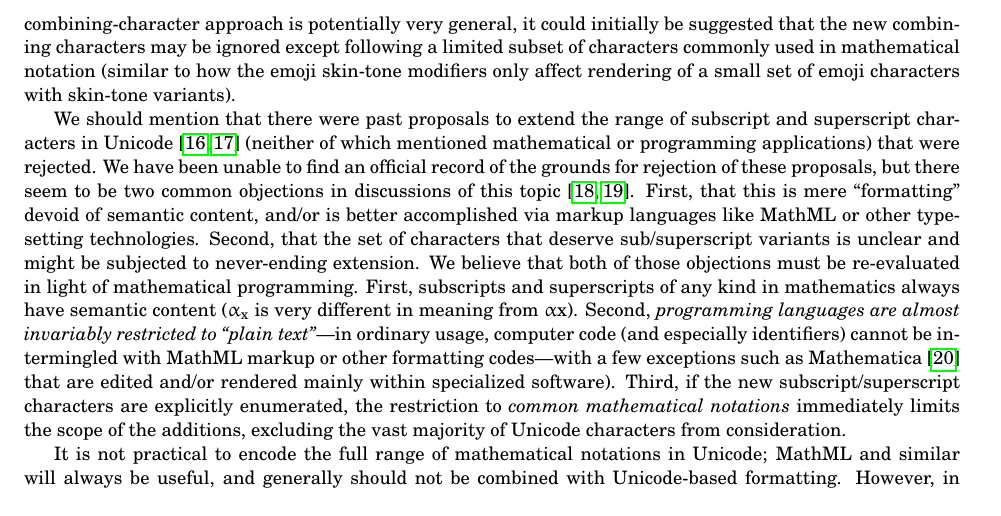
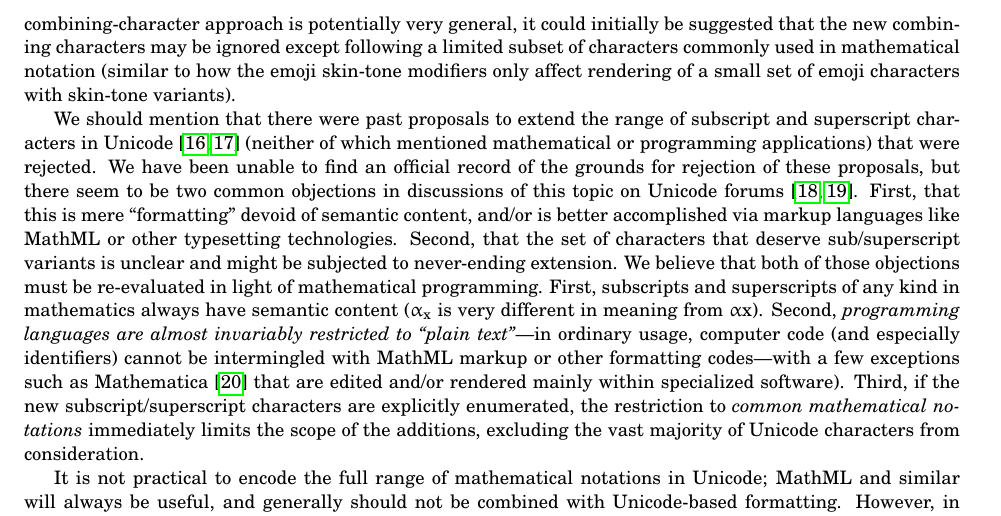
Before and after one commit to stevengj/subsuper-proposal, a LaTeX document (subsuper-proposal.tex): part of page 2 of 5, cut so that both start at the same text. Compiled offline with pdfLaTeX.

Commit message:
clarification

```diff
--- a/subsuper-proposal.tex
+++ b/subsuper-proposal.tex
@@ -101,7 +101,7 @@ of subscript and superscript characters in Unicode~\cite{L2-10-230,L2-11-208}
 (neither of which mentioned mathematical or programming applications)
 that were rejected. We have been unable to find an official record
 of the grounds for rejection of these proposals, but there seem to
-be two common objections in discussions of this topic~\cite{Miller10,UCDF}.
+be two common objections in discussions of this topic on Unicode forums~\cite{Miller10,UCDF}.
 First, that this is mere ``formatting''
 devoid of semantic content, and/or is better accomplished via markup
 languages like MathML or other typesetting technologies. Second, that
```
